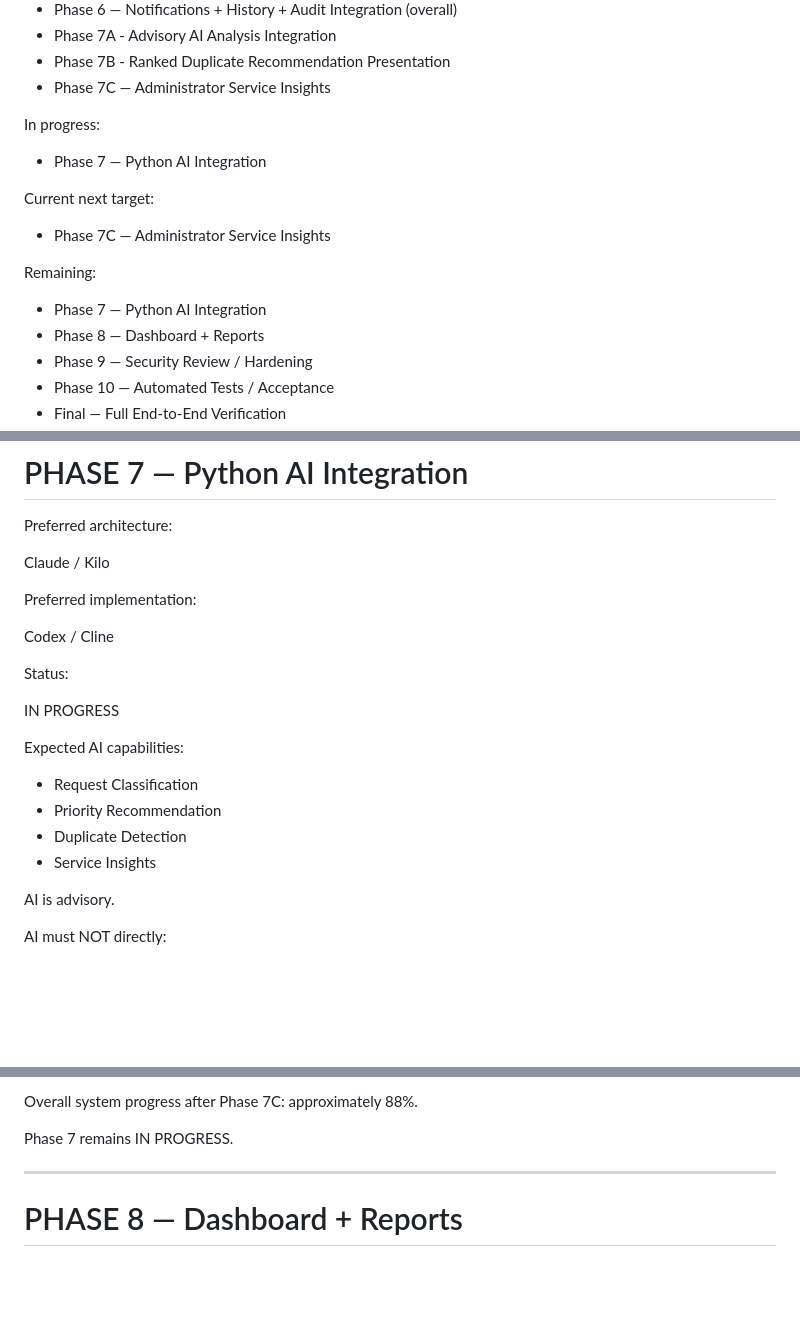
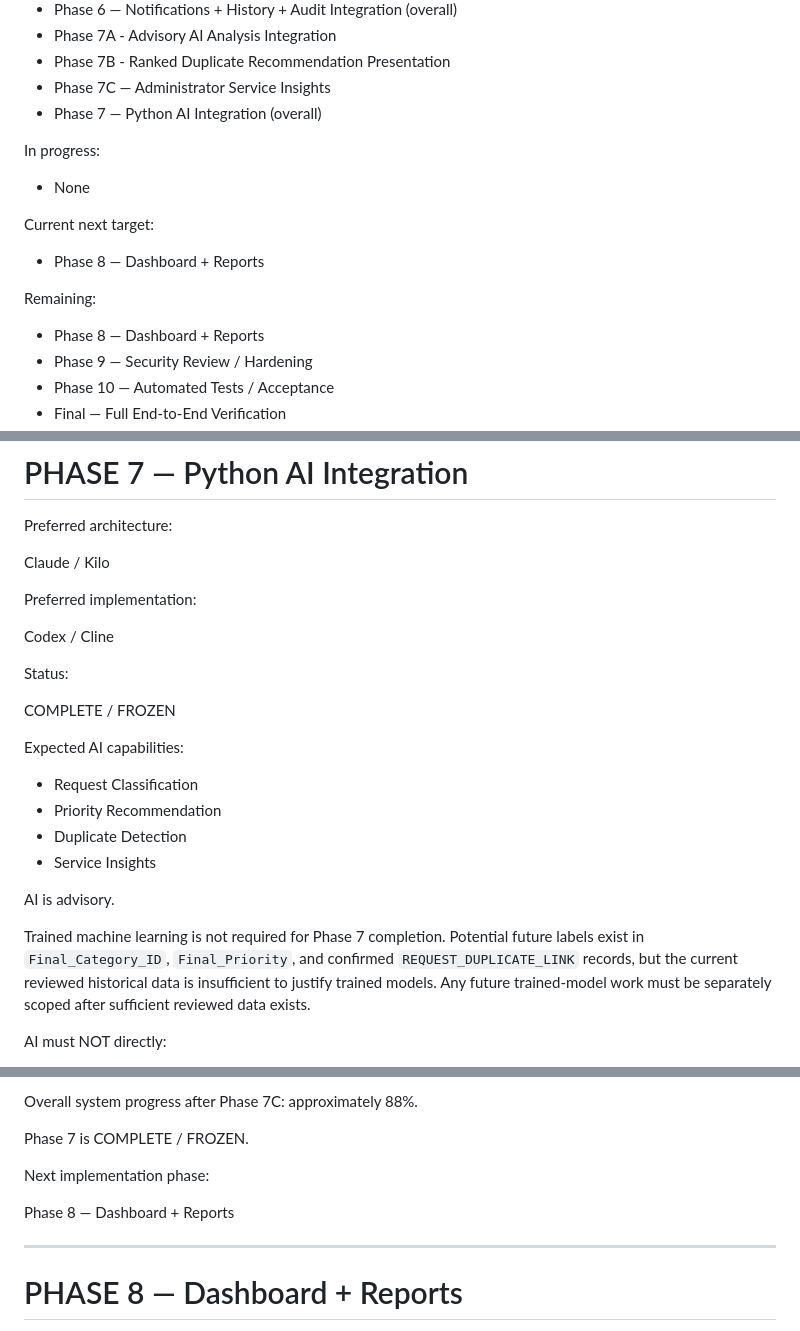
Before and after one commit to seyankit/AI-Based-Service-Request-and-Work-Order-Management-System, a Markdown page: AGENTS.md, 3 parts joined by grey strips. Drawn GitHub-style; blank space fills up the shorter version.

Commit message:
Close Phase 7 roadmap

```diff
--- a/AGENTS.md
+++ b/AGENTS.md
@@ -65,18 +65,18 @@ Completed and frozen:
 - Phase 7A - Advisory AI Analysis Integration
 - Phase 7B - Ranked Duplicate Recommendation Presentation
 - Phase 7C — Administrator Service Insights
+- Phase 7 — Python AI Integration (overall)
 
 In progress:
 
-- Phase 7 — Python AI Integration
+- None
 
 Current next target:
 
-- Phase 7C — Administrator Service Insights
+- Phase 8 — Dashboard + Reports
 
 Remaining:
 
-- Phase 7 — Python AI Integration
 - Phase 8 — Dashboard + Reports
 - Phase 9 — Security Review / Hardening
 - Phase 10 — Automated Tests / Acceptance
@@ -1997,7 +1997,7 @@ Codex / Cline
 
 Status:
 
-IN PROGRESS
+COMPLETE / FROZEN
 
 Expected AI capabilities:
 
@@ -2007,6 +2007,8 @@ Expected AI capabilities:
 - Service Insights
 
 AI is advisory.
+
+Trained machine learning is not required for Phase 7 completion. Potential future labels exist in `Final_Category_ID`, `Final_Priority`, and confirmed `REQUEST_DUPLICATE_LINK` records, but the current reviewed historical data is insufficient to justify trained models. Any future trained-model work must be separately scoped after sufficient reviewed data exists.
 
 AI must NOT directly:
 
@@ -2162,7 +2164,11 @@ Implemented and verified:
 
 Overall system progress after Phase 7C: approximately 88%.
 
-Phase 7 remains IN PROGRESS.
+Phase 7 is COMPLETE / FROZEN.
+
+Next implementation phase:
+
+Phase 8 — Dashboard + Reports
 
 ---
 
```
Also changed, not shown: other parts of AGENTS.md (+4 -4 lines).
